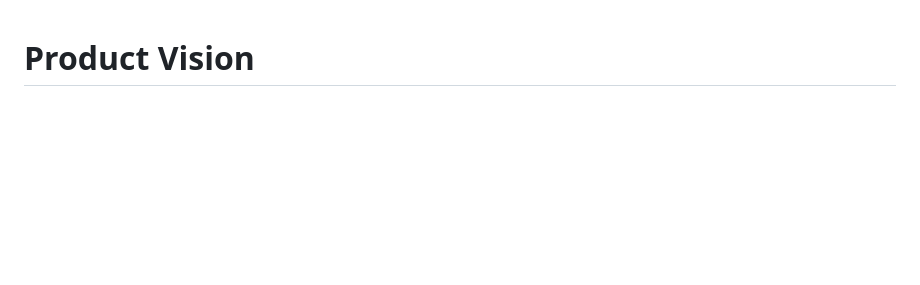
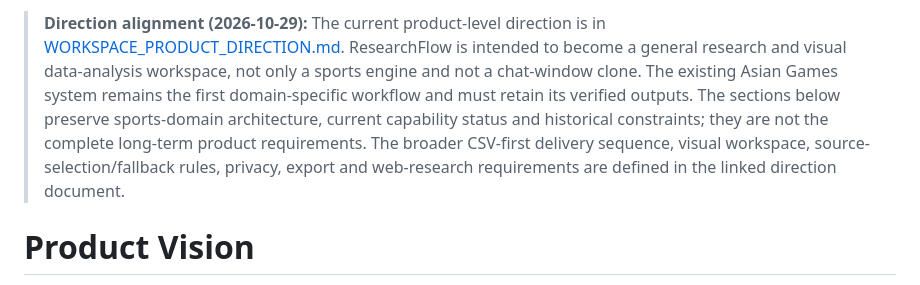
Before and after one commit to yourentertainments10-coder/ResearchFlow, a Markdown page: docs/PRODUCT_VISION.md, the part around the change. Rendered like a GitHub page; blank space fills up the shorter version.

Commit message:
docs: align docs/PRODUCT_VISION.md with workspace product direction

```diff
--- a/docs/PRODUCT_VISION.md
+++ b/docs/PRODUCT_VISION.md
@@ -1,3 +1,5 @@
+> **Direction alignment (2026-10-29):** The current product-level direction is in [WORKSPACE_PRODUCT_DIRECTION.md](WORKSPACE_PRODUCT_DIRECTION.md). ResearchFlow is intended to become a general research and visual data-analysis workspace, not only a sports engine and not a chat-window clone. The existing Asian Games system remains the first domain-specific workflow and must retain its verified outputs. The sections below preserve sports-domain architecture, current capability status and historical constraints; they are not the complete long-term product requirements. The broader CSV-first delivery sequence, visual workspace, source-selection/fallback rules, privacy, export and web-research requirements are defined in the linked direction document.
+
 # Product Vision
 
 > Status legend used in this file: **Built** (in the repository and tested), **Planned** (designed here, not built), **Not planned yet** (an idea, no design commitment).
```
